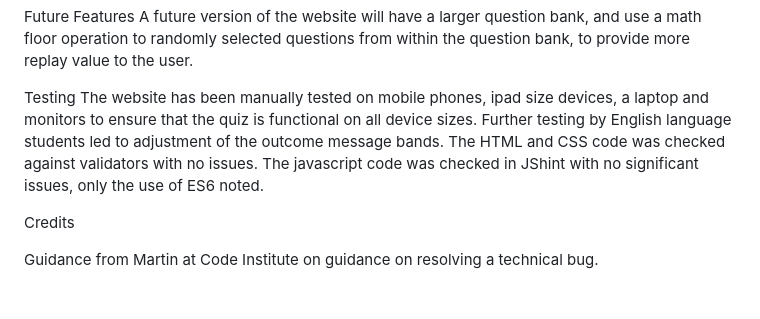
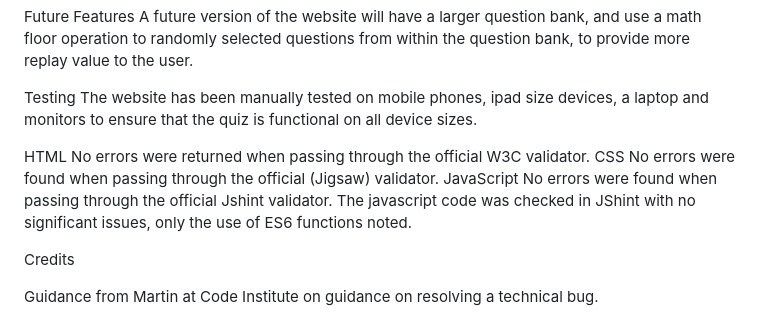
Before and after one commit to StephenPhilipOFlynn/EnglishGrammarGame, a Markdown page: README.md, the part around the change. GitHub-like rendering; blank space fills up the shorter version.

```diff
--- a/README.md
+++ b/README.md
@@ -30,7 +30,13 @@ A future version of the website will have a larger question bank, and use a math
 
 Testing
 The website has been manually tested on mobile phones, ipad size devices, a laptop and monitors to ensure that the quiz is functional on all device sizes.
-Further testing by English language students led to adjustment of the outcome message bands. The HTML and CSS code was checked against validators with no issues. The javascript code was checked in JShint with no significant issues, only the use of ES6 noted.
+
+HTML
+No errors were returned when passing through the official W3C validator.
+CSS
+No errors were found when passing through the official (Jigsaw) validator.
+JavaScript
+No errors were found when passing through the official Jshint validator. The javascript code was checked in JShint with no significant issues, only the use of ES6 functions noted.
 
 Credits
 
```
